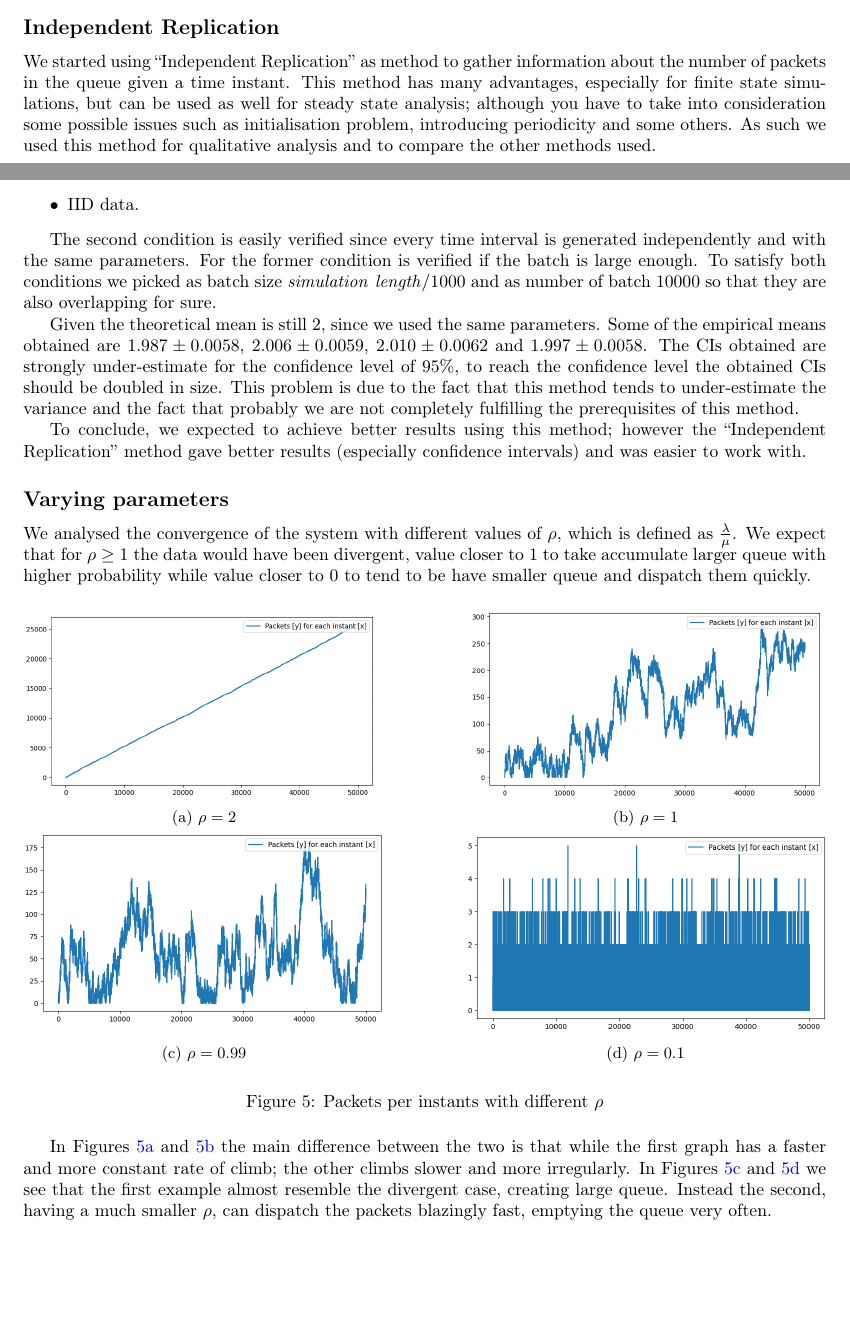
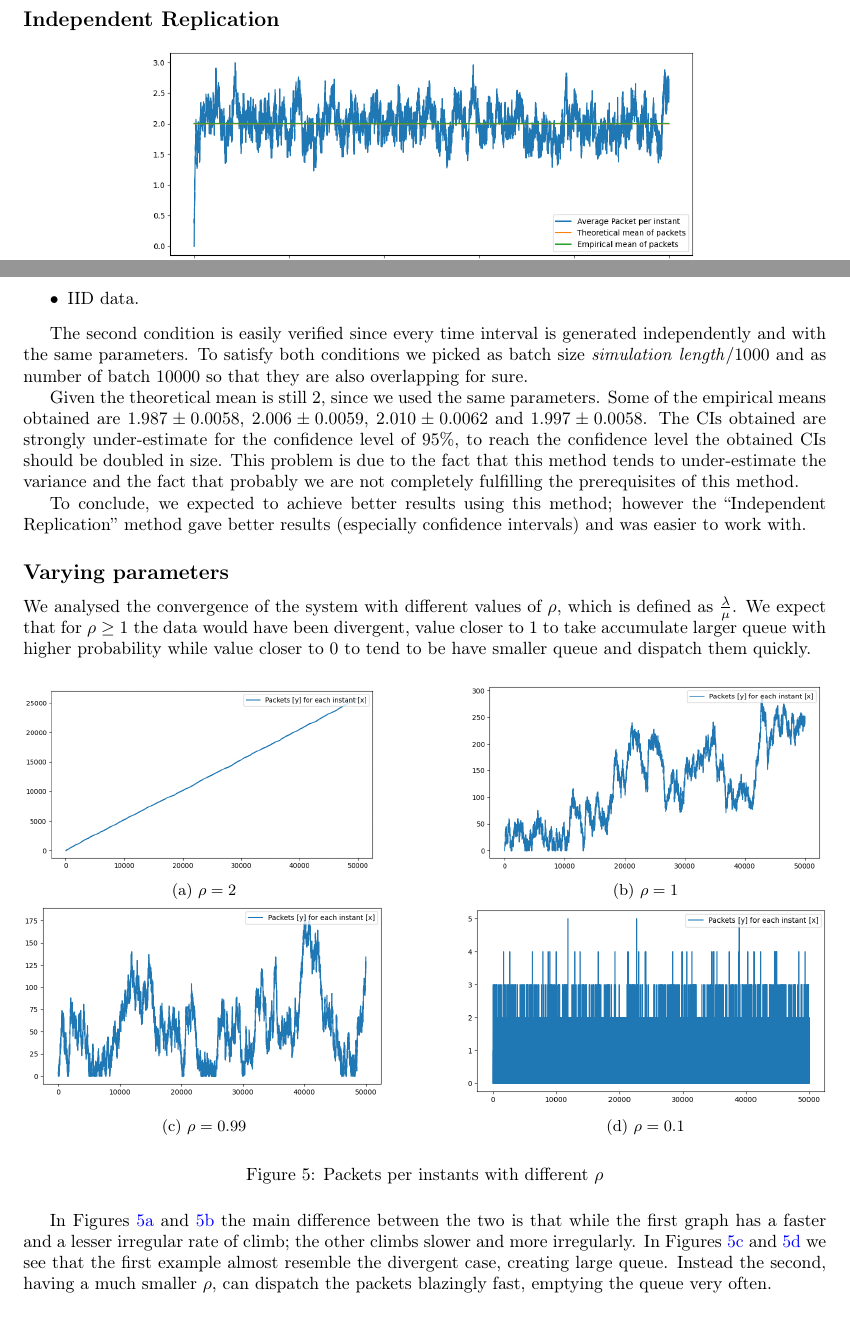
Before and after one commit to elblasco/SPE-homework, a LaTeX document (04/report/report.tex): two parts of pages 1 and 3 of 4 before the commit and two parts of pages 2 and 3 of 4 after it, joined at a grey line, cut so that both start at the same text, the shorter picture padded with empty space. Compiled offline with pdfLaTeX.

Commit message:
fix: various fixes

```diff
--- a/04/report/report.tex
+++ b/04/report/report.tex
@@ -91,8 +91,6 @@ From this we could easily construct, by elevating the line function to the power
 
 \subsection*{Independent Replication}
 
-We started using ``Independent Replication'' as method to gather information about the number of packets in the queue given a time instant. This method has many advantages, especially for finite state simulations, but can be used as well for steady state analysis; although you have to take into consideration some possible issues such as initialisation problem, introducing periodicity and some others. As such we used this method for qualitative analysis and to compare the other methods used.
-
 \begin{center}
 	\includegraphics[width=0.7\textwidth]{independent-replication-with-bias.png}
 	\captionof{figure}{Independent replication with initialisation bias, \(\lambda = 1\) and \(\mu = 1.5\)}
@@ -129,7 +127,7 @@ To use this method we must have:
 \item IID data.
 \end{itemize}
 
-The second condition is easily verified since every time interval is generated independently and with the same parameters. For the former condition is verified if the batch is large enough. To satisfy both conditions we picked as batch size \(\mathit{simulation~length} / 1000\) and as number of batch \(10000\) so that they are also overlapping for sure.
+The second condition is easily verified since every time interval is generated independently and with the same parameters. To satisfy both conditions we picked as batch size \(\mathit{simulation~length} / 1000\) and as number of batch \(10000\) so that they are also overlapping for sure.
 
 Given the theoretical mean is still 2, since we used the same parameters. Some of the empirical means obtained are \( 1.987 \pm 0.0058\), \(2.006 \pm 0.0059\), \(2.010 \pm 0.0062\) and \(1.997 \pm 0.0058\). The CIs obtained are strongly under-estimate for the confidence level of 95\%, to reach the confidence level the obtained CIs should be doubled in size. This problem is due to the fact that this method tends to under-estimate the variance and the fact that probably we are not completely fulfilling the prerequisites of this method.
 
@@ -172,7 +170,7 @@ We analysed the convergence of the system with different values of \(\rho\), whi
 \end{figure}
 
 
-In \Cref{fig:rho2,fig:rho1} the main difference between the two is that while the first graph has a faster and more constant rate of climb; the other climbs slower and more irregularly. In \Cref{fig:rho099,fig:rho010}  we see that the first example almost resemble the divergent case, creating large queue. Instead the second, having a much smaller \(\rho\), can dispatch the packets blazingly fast, emptying the queue very often.
+In \Cref{fig:rho2,fig:rho1} the main difference between the two is that while the first graph has a faster and a lesser irregular rate of climb; the other climbs slower and more irregularly. In \Cref{fig:rho099,fig:rho010}  we see that the first example almost resemble the divergent case, creating large queue. Instead the second, having a much smaller \(\rho\), can dispatch the packets blazingly fast, emptying the queue very often.
 
 \section*{Exercise 2}
 
```
Also changed, not shown: 04/report/report.pdf, 04/report/report.tex (2 more changed lines).
